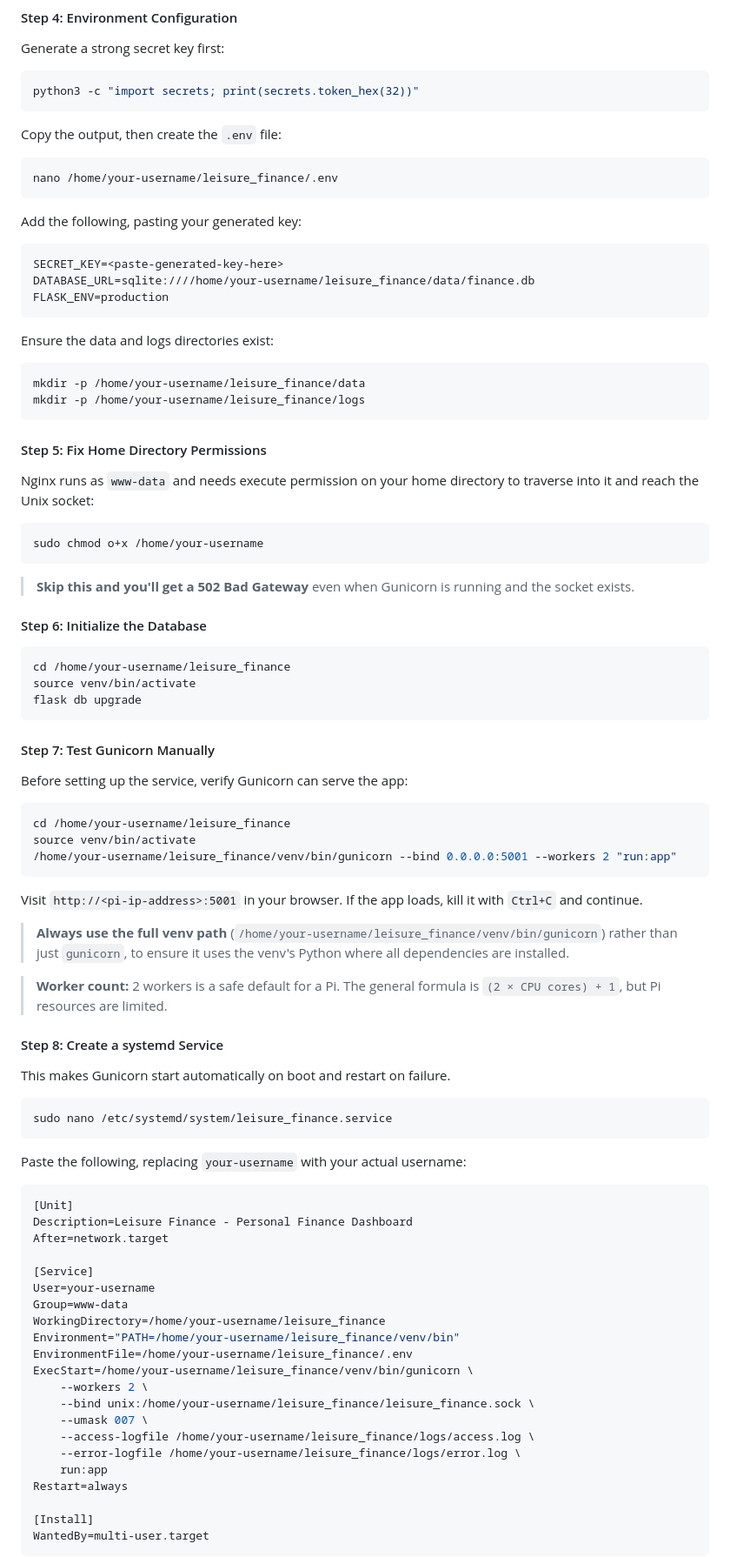
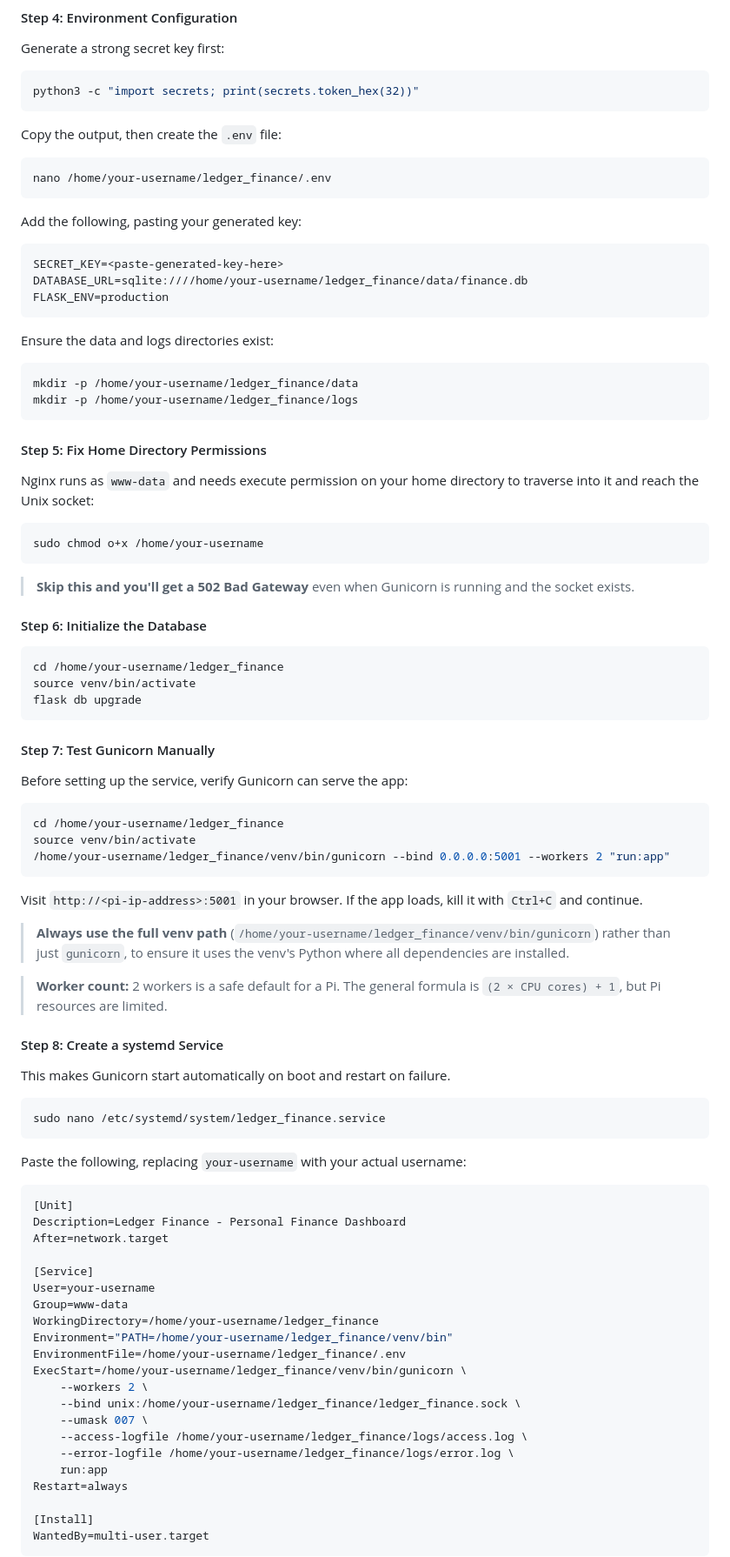
Before and after one commit to panderson54/ledger_finance, a Markdown page: README.md, the part around one of its changes. Shown at 87% size. Drawn GitHub-style.

Commit message:
Fix rename: use ledger_finance not leisure_finance
https://claude.ai/code/session_01KFXLYBQCKDpcKWBcXwFRg6

````diff
--- a/README.md
+++ b/README.md
@@ -267,22 +267,22 @@ python3 -c "import secrets; print(secrets.token_hex(32))"
 Copy the output, then create the `.env` file:
 
 ```bash
-nano /home/your-username/leisure_finance/.env
+nano /home/your-username/ledger_finance/.env
 ```
 
 Add the following, pasting your generated key:
 
 ```
 SECRET_KEY=<paste-generated-key-here>
-DATABASE_URL=sqlite:////home/your-username/leisure_finance/data/finance.db
+DATABASE_URL=sqlite:////home/your-username/ledger_finance/data/finance.db
 FLASK_ENV=production
 ```
 
 Ensure the data and logs directories exist:
 
 ```bash
-mkdir -p /home/your-username/leisure_finance/data
-mkdir -p /home/your-username/leisure_finance/logs
+mkdir -p /home/your-username/ledger_finance/data
+mkdir -p /home/your-username/ledger_finance/logs
 ```
 
 #### Step 5: Fix Home Directory Permissions
@@ -298,7 +298,7 @@ sudo chmod o+x /home/your-username
 #### Step 6: Initialize the Database
 
 ```bash
-cd /home/your-username/leisure_finance
+cd /home/your-username/ledger_finance
 source venv/bin/activate
 flask db upgrade
 ```
@@ -308,14 +308,14 @@ flask db upgrade
 Before setting up the service, verify Gunicorn can serve the app:
 
 ```bash
-cd /home/your-username/leisure_finance
+cd /home/your-username/ledger_finance
 source venv/bin/activate
-/home/your-username/leisure_finance/venv/bin/gunicorn --bind 0.0.0.0:5001 --workers 2 "run:app"
+/home/your-username/ledger_finance/venv/bin/gunicorn --bind 0.0.0.0:5001 --workers 2 "run:app"
 ```
 
 Visit `http://<pi-ip-address>:5001` in your browser. If the app loads, kill it with `Ctrl+C` and continue.
 
-> **Always use the full venv path** (`/home/your-username/leisure_finance/venv/bin/gunicorn`) rather than just `gunicorn`, to ensure it uses the venv's Python where all dependencies are installed.
+> **Always use the full venv path** (`/home/your-username/ledger_finance/venv/bin/gunicorn`) rather than just `gunicorn`, to ensure it uses the venv's Python where all dependencies are installed.
 
 > **Worker count:** 2 workers is a safe default for a Pi. The general formula is `(2 × CPU cores) + 1`, but Pi resources are limited.
 
@@ -324,28 +324,28 @@ Visit `http://<pi-ip-address>:5001` in your browser. If the app loads, kill it w
 This makes Gunicorn start automatically on boot and restart on failure.
 
 ```bash
-sudo nano /etc/systemd/system/leisure_finance.service
+sudo nano /etc/systemd/system/ledger_finance.service
 ```
 
 Paste the following, replacing `your-username` with your actual username:
 
 ```ini
 [Unit]
-Description=Leisure Finance - Personal Finance Dashboard
+Description=Ledger Finance - Personal Finance Dashboard
 After=network.target
 
 [Service]
 User=your-username
 Group=www-data
-WorkingDirectory=/home/your-username/leisure_finance
-Environment="PATH=/home/your-username/leisure_finance/venv/bin"
-EnvironmentFile=/home/your-username/leisure_finance/.env
-ExecStart=/home/your-username/leisure_finance/venv/bin/gunicorn \
+WorkingDirectory=/home/your-username/ledger_finance
+Environment="PATH=/home/your-username/ledger_finance/venv/bin"
+EnvironmentFile=/home/your-username/ledger_finance/.env
+ExecStart=/home/your-username/ledger_finance/venv/bin/gunicorn \
     --workers 2 \
-    --bind unix:/home/your-username/leisure_finance/leisure_finance.sock \
+    --bind unix:/home/your-username/ledger_finance/ledger_finance.sock \
     --umask 007 \
-    --access-logfile /home/your-username/leisure_finance/logs/access.log \
-    --error-logfile /home/your-username/leisure_finance/logs/error.log \
+    --access-logfile /home/your-username/ledger_finance/logs/access.log \
+    --error-logfile /home/your-username/ledger_finance/logs/error.log \
     run:app
 Restart=always
 
````
Also changed, not shown: other parts of README.md (+37 -37 lines).
